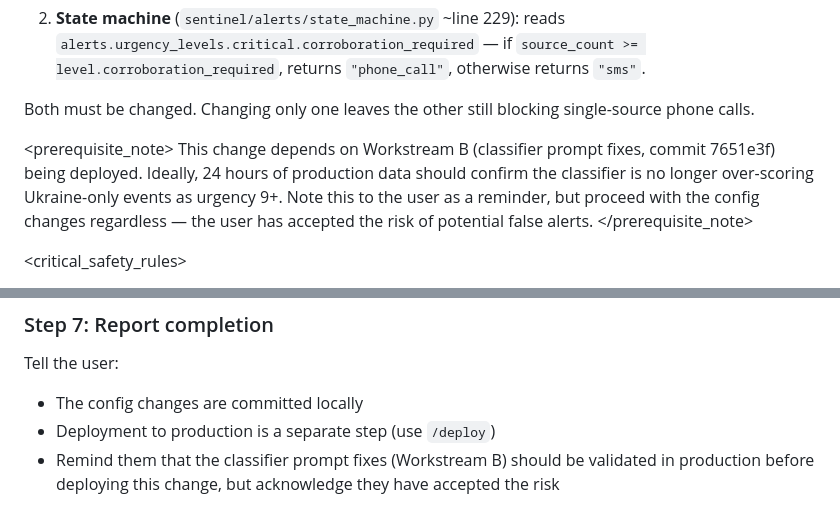
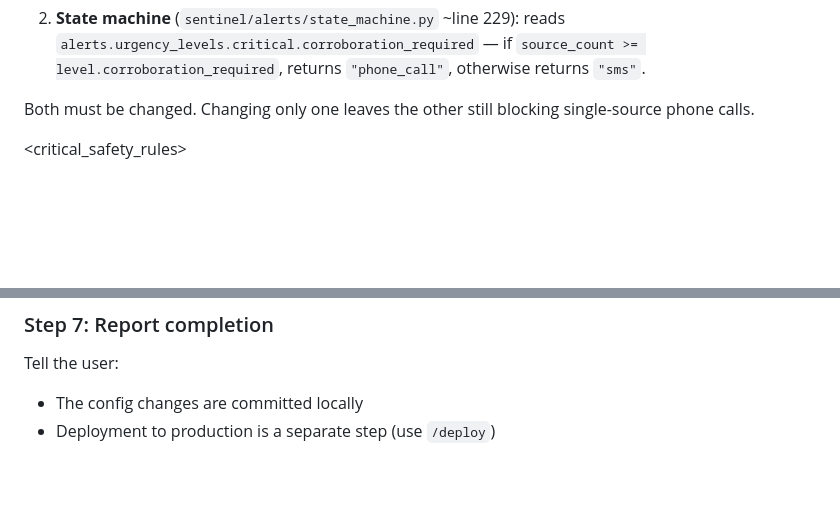
Before and after one commit to kossakowski/project-sentinel, a Markdown page: prompts/corroboration-removal.md, 2 parts joined by grey strips. GitHub-like rendering; blank space fills up the shorter version.

Commit message:
Remove prerequisite_note section from corroboration removal prompt
Co-Authored-By: Claude Opus 4.6 (1M context) <noreply@anthropic.com>

```diff
--- a/prompts/corroboration-removal.md
+++ b/prompts/corroboration-removal.md
@@ -13,10 +13,6 @@ Two independent checks gate phone calls on corroboration:
 
 Both must be changed. Changing only one leaves the other still blocking single-source phone calls.
 </context>
-
-<prerequisite_note>
-This change depends on Workstream B (classifier prompt fixes, commit 7651e3f) being deployed. Ideally, 24 hours of production data should confirm the classifier is no longer over-scoring Ukraine-only events as urgency 9+. Note this to the user as a reminder, but proceed with the config changes regardless — the user has accepted the risk of potential false alerts.
-</prerequisite_note>
 
 <critical_safety_rules>
 - Do NOT modify any Python files — this is config-only
@@ -117,4 +113,3 @@ Depends on classifier prompt fixes (7651e3f) being deployed.
 Tell the user:
 - The config changes are committed locally
 - Deployment to production is a separate step (use `/deploy`)
-- Remind them that the classifier prompt fixes (Workstream B) should be validated in production before deploying this change, but acknowledge they have accepted the risk
```
